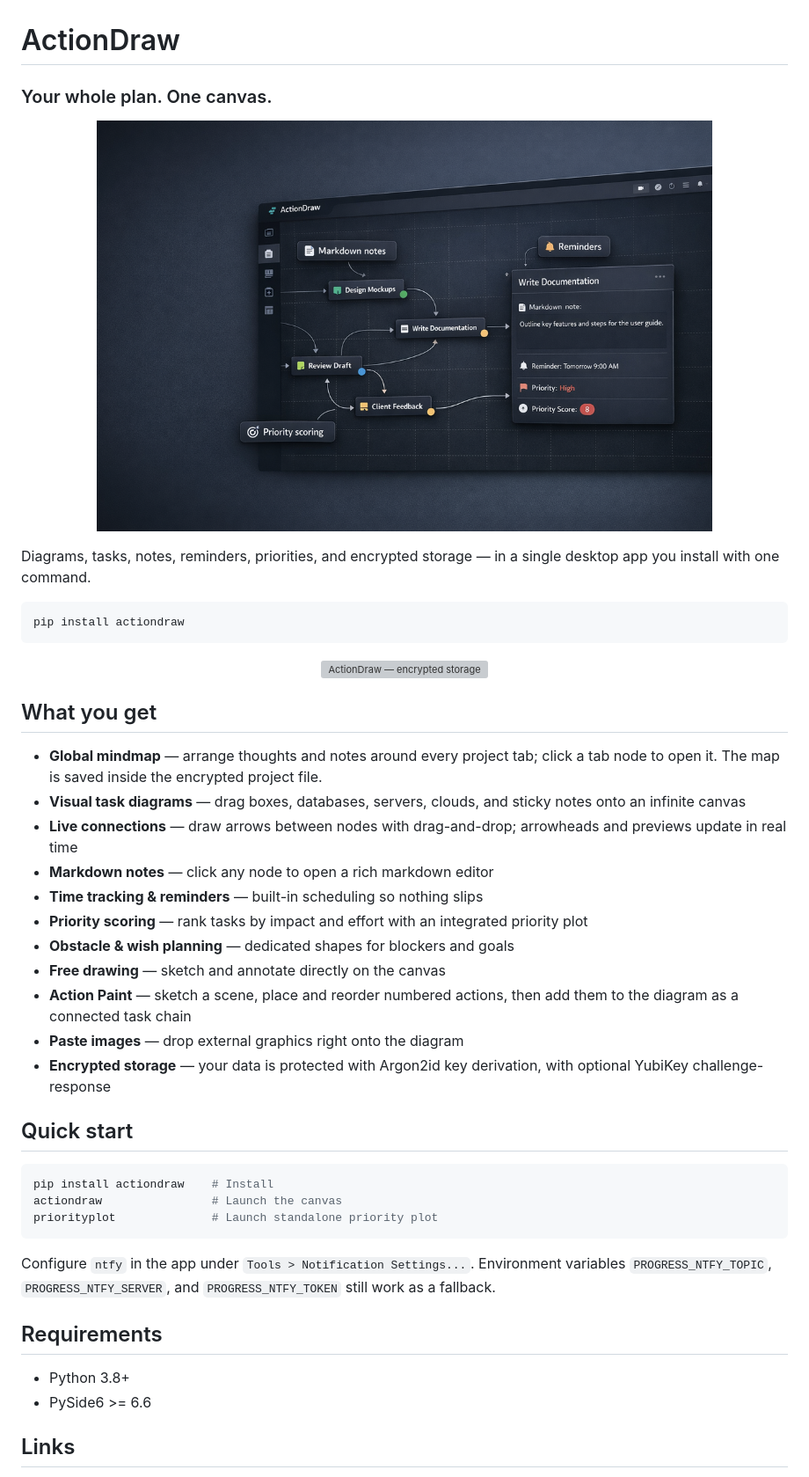
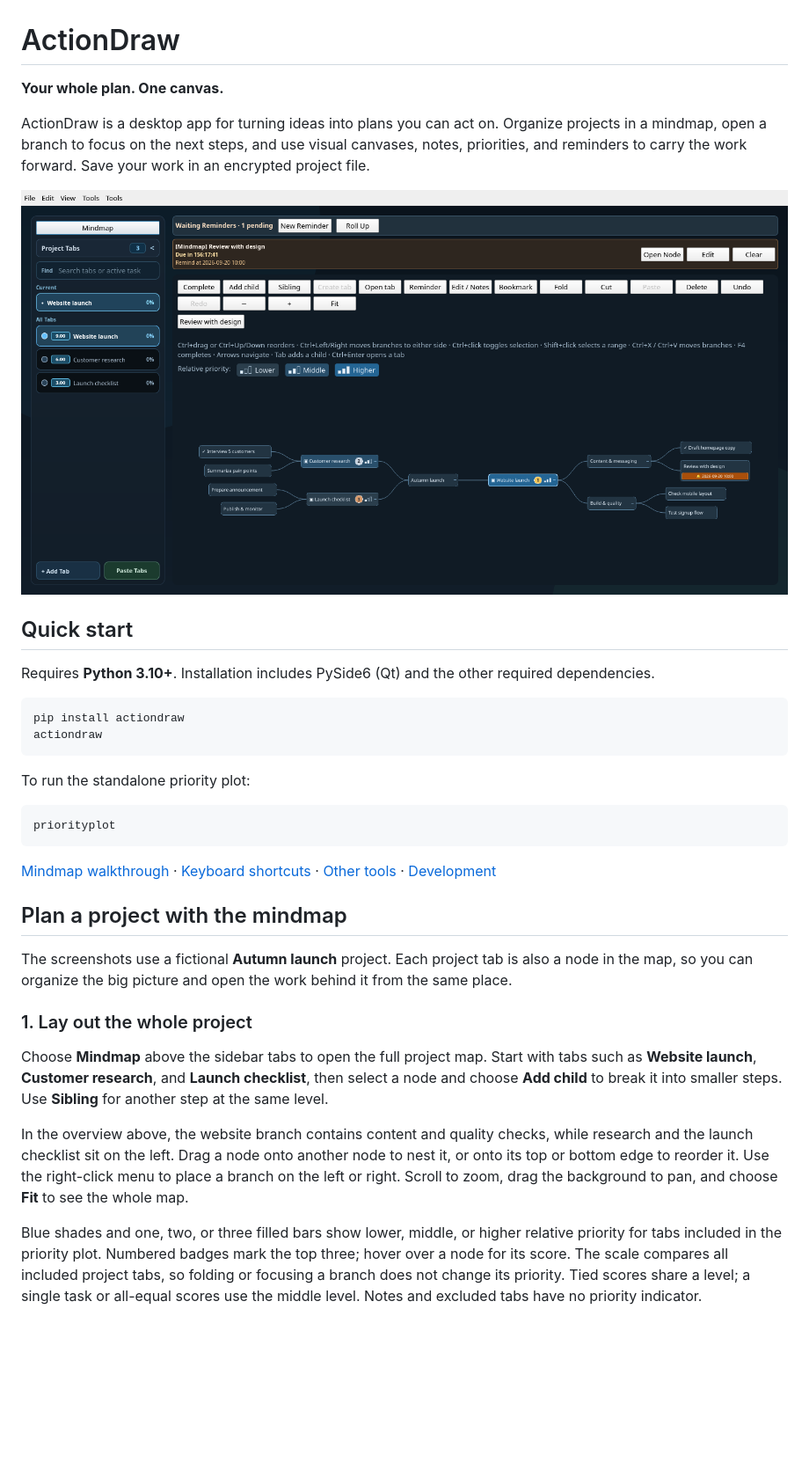
Before and after one commit to oyvinrog/progress, a Markdown page: README.md, the part around one of its changes. Shown at 88% size. Rendered like a GitHub page; pictures changed too: assets/mindmap-overview.png (added); blank space fills up the shorter version; grey boxes are pictures that could not be loaded.

````diff
--- a/README.md
+++ b/README.md
@@ -1,48 +1,57 @@
 # ActionDraw
 
-### Your whole plan. One canvas.
+**Your whole plan. One canvas.**
 
-<p align="center">
-  <img src="https://github.com/oyvinrog/progress/blob/master/assets/img1.png?raw=1" alt="ActionDraw — visual planning canvas" width="700">
-</p>
+ActionDraw is a desktop app for turning ideas into plans you can act on. Organize
+projects in a mindmap, open a branch to focus on the next steps, and use visual
+canvases, notes, priorities, and reminders to carry the work forward. Save your
+work in an encrypted project file.
 
-Diagrams, tasks, notes, reminders, priorities, and encrypted storage — in a single desktop app you install with one command.
+![ActionDraw project mindmap showing an autumn launch, with website work, customer research, and a launch checklist](assets/mindmap-overview.png)
+
+## Quick start
+
+Requires **Python 3.10+**. Installation includes PySide6 (Qt) and the other required dependencies.
 
 ```bash
 pip install actiondraw
+actiondraw
 ```
 
-<p align="center">
-  <img src="https://github.com/oyvinrog/progress/blob/master/assets/img2.png?raw=1" alt="ActionDraw — encrypted storage" width="700">
-</p>
-
-## What you get
-
-- **Global mindmap** — arrange thoughts and notes around every project tab; click a tab node to open it. The map is saved inside the encrypted project file.
-- **Visual task diagrams** — drag boxes, databases, servers, clouds, and sticky notes onto an infinite canvas
-- **Live connections** — draw arrows between nodes with drag-and-drop; arrowheads and previews update in real time
-- **Markdown notes** — click any node to open a rich markdown editor
-- **Time tracking & reminders** — built-in scheduling so nothing slips
-- **Priority scoring** — rank tasks by impact and effort with an integrated priority plot
-- **Obstacle & wish planning** — dedicated shapes for blockers and goals
-- **Free drawing** — sketch and annotate directly on the canvas
-- **Action Paint** — sketch a scene, place and reorder numbered actions, then add them to the diagram as a connected task chain
-- **Paste images** — drop external graphics right onto the diagram
-- **Encrypted storage** — your data is protected with Argon2id key derivation, with optional YubiKey challenge-response
-
-## Quick start
+To run the standalone priority plot:
 
 ```bash
-pip install actiondraw    # Install
-actiondraw                # Launch the canvas
-priorityplot              # Launch standalone priority plot
+priorityplot
 ```
 
-Configure `ntfy` in the app under `Tools > Notification Settings...`. Environment variables `PROGRESS_NTFY_TOPIC`, `PROGRESS_NTFY_SERVER`, and `PROGRESS_NTFY_TOKEN` still work as a fallback.
+[Mindmap walkthrough](#plan-a-project-with-the-mindmap) ·
+[Keyboard shortcuts](#mindmap-shortcuts) ·
+[Other tools](#beyond-the-mindmap) ·
+[Development](#run-from-source)
 
-## Requirements
+## Plan a project with the mindmap
 
-- Python 3.8+
-- PySide6 >= 6.6
+The screenshots use a fictional **Autumn launch** project. Each project tab is
+also a node in the map, so you can organize the big picture and open the work
+behind it from the same place.
 
-## Links
+### 1. Lay out the whole project
+
+Choose **Mindmap** above the sidebar tabs to open the full project map. Start
+with tabs such as **Website launch**, **Customer research**, and **Launch
+checklist**, then select a node and choose **Add child** to break it into smaller
+steps. Use **Sibling** for another step at the same level.
+
+In the overview above, the website branch contains content and quality checks,
+while research and the launch checklist sit on the left. Drag a node onto
+another node to nest it, or onto its top or bottom edge to reorder it. Use the
+right-click menu to place a branch on the left or right. Scroll to zoom, drag
+the background to pan, and choose **Fit** to see the whole map.
+
+Blue shades and one, two, or three filled bars show lower, middle, or higher
+relative priority for tabs included in the priority plot. Numbered badges mark
+the top three; hover over a node for its score. The scale compares all included
+project tabs, so folding or focusing a branch does not change its priority.
+Tied scores share a level; a single task or all-equal scores use the middle level.
+Notes and excluded tabs have no priority indicator.
+
````
Also changed, not shown: other parts of README.md (+120 -51 lines), assets/mindmap-branch.png (added), assets/mindmap-notes.png (added), 1 other file.
